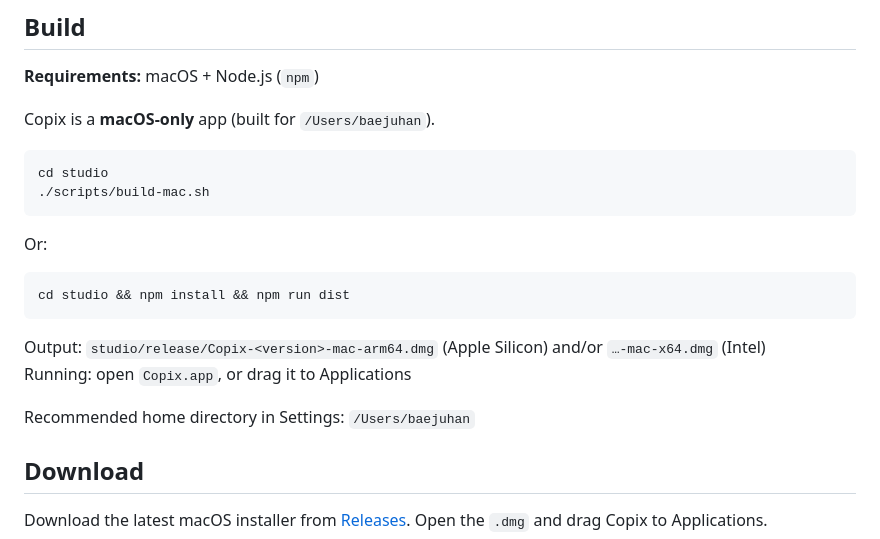
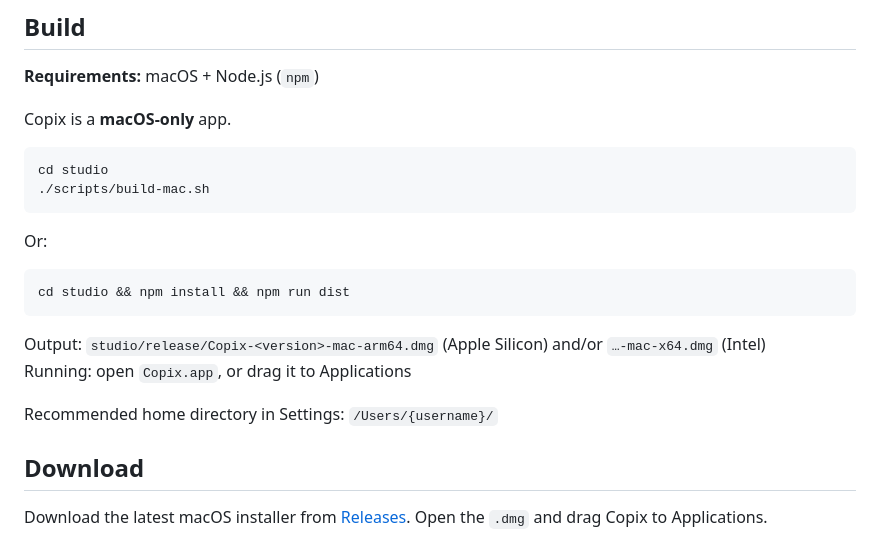
Before and after one commit to EJH-BAE/Copix, a Markdown page: macOS/README.md, the part around the change. GitHub-like rendering.

Commit message:
Revise README for macOS app details
Updated README to generalize home directory and app description.

````diff
--- a/macOS/README.md
+++ b/macOS/README.md
@@ -80,7 +80,7 @@ Install [Ollama](https://ollama.com), and leave it running (`ollama serve` or a
 
 **Requirements:** macOS + Node.js (`npm`)
 
-Copix is a **macOS-only** app (built for `/Users/baejuhan`).
+Copix is a **macOS-only** app.
 
 ```bash
 cd studio
@@ -96,7 +96,7 @@ cd studio && npm install && npm run dist
 Output: `studio/release/Copix-<version>-mac-arm64.dmg` (Apple Silicon) and/or `…-mac-x64.dmg` (Intel)
 Running: open `Copix.app`, or drag it to Applications
 
-Recommended home directory in Settings: `/Users/baejuhan`
+Recommended home directory in Settings: `/Users/{username}/`
 
 ## Download
 
````
